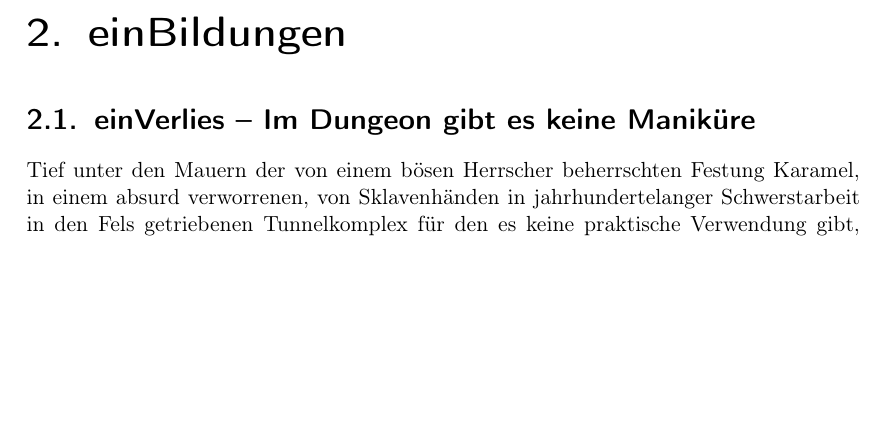
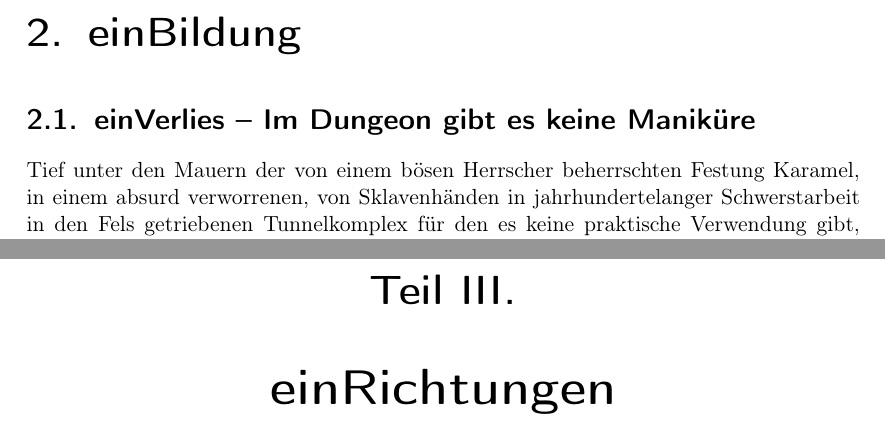
Before and after one commit to eisenherzz/einBlatt, a LaTeX document (einVerlies.tex, which reads Zusammenstellungen/einVerlies.tex): part of page 9 of 30 before the commit and two parts of pages 11 and 14 of 41 after it, the two joined at a grey line, cut at the place of the change, the shorter picture padded with empty space. Compiled offline with pdfLaTeX.

Commit message:
Zusammenstellung einVerlies erweitert

```diff
--- a/Zusammenstellungen/einVerlies.tex
+++ b/Zusammenstellungen/einVerlies.tex
@@ -3,8 +3,12 @@
 %\input {nurderAnfang/nurderAnfang}
 \input {einRegelblatt/einRegelblatt}
 %\input {einRegelblattBeispiele/einRegelblattBeispiele}
-\chapter {einBildungen}
+
+\part {einBildung}
+\chapter {einBildung}
 \input {einBildungen/einVerlies/einVerlies}
+
+\part {einRichtungen}
 \chapter {einRichtungen}
 \input {einRichtungen/einfacheFantasyAttribute/einfacheFantasyAttribute}
 \input {einRichtungen/StandardPunkteverteilungfuerAttribute/StandardPunkteverteilungfuerAttribute}
```
Also changed, not shown: Zusammenstellungen/einVerlies.tex (5 more changed lines).
